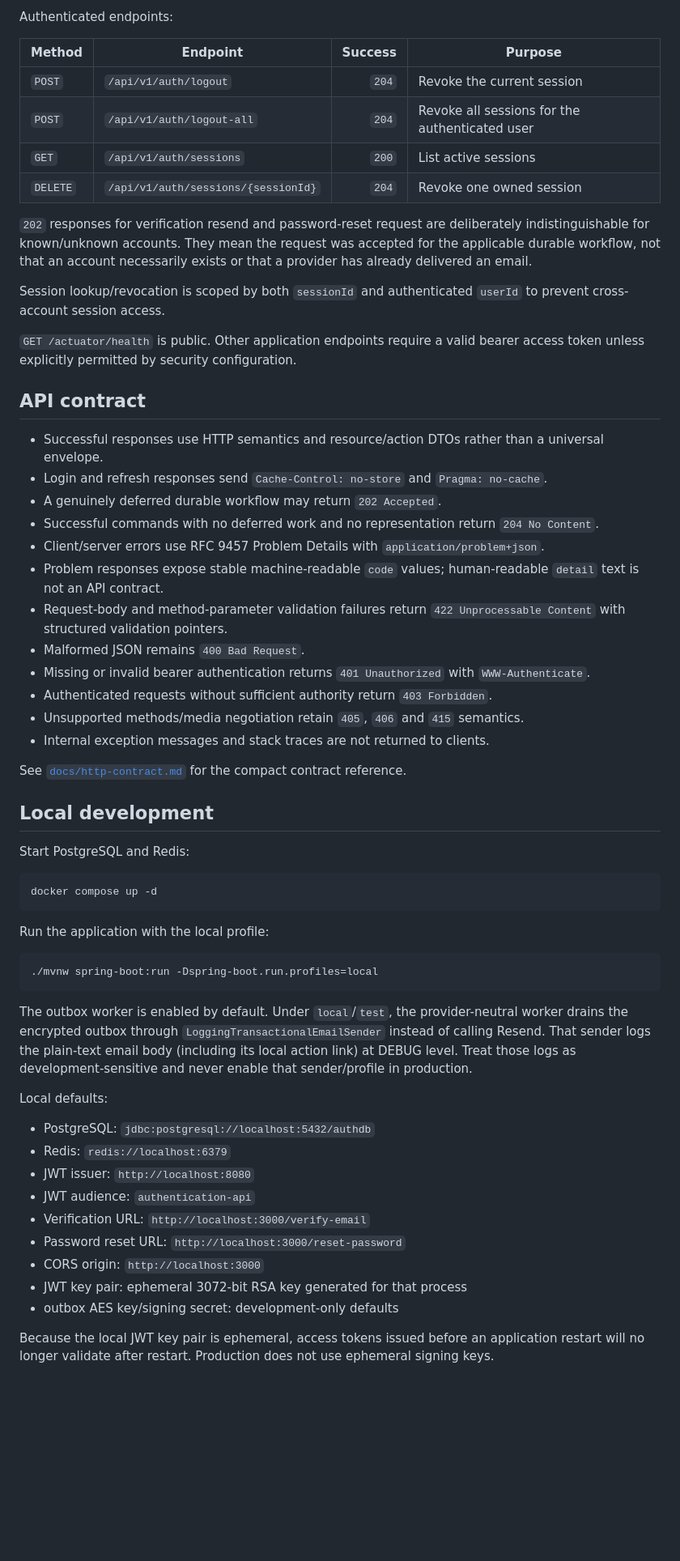
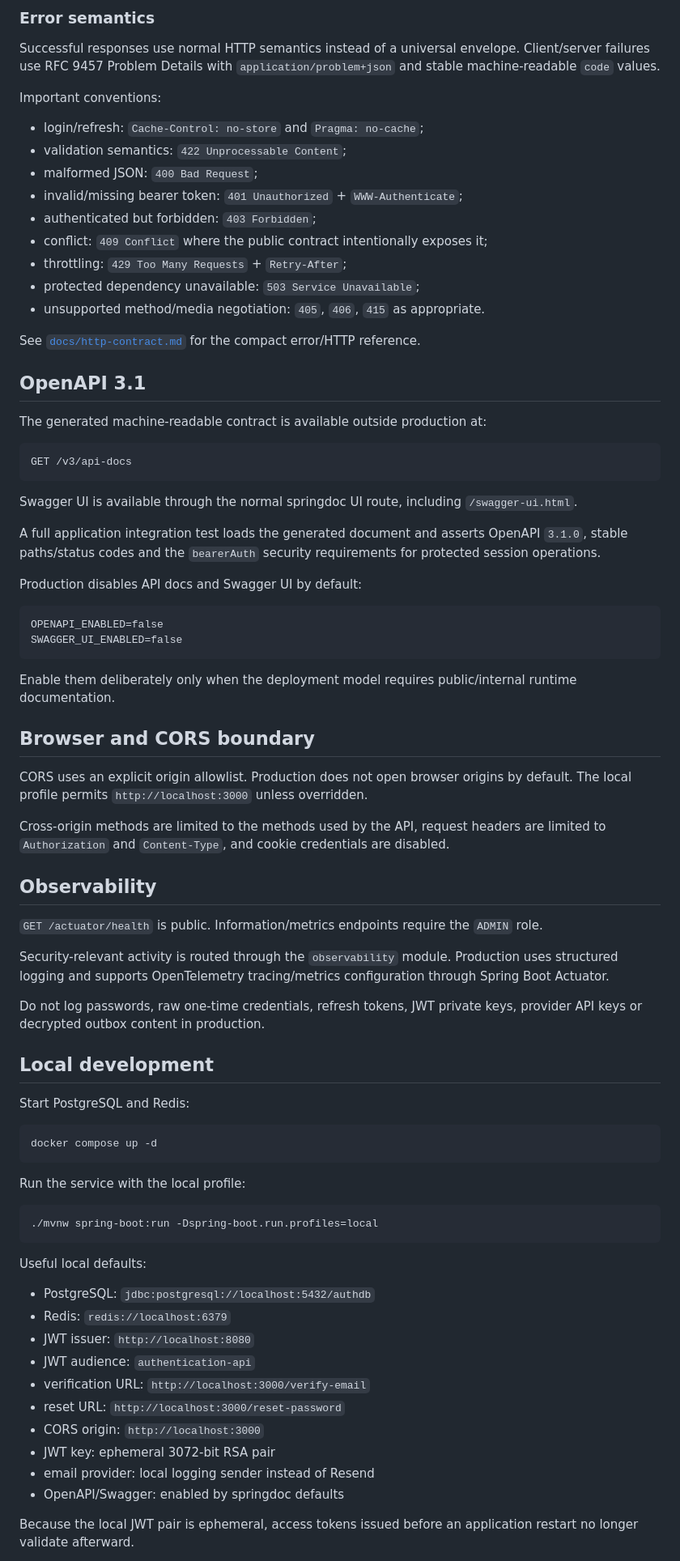
Before and after one commit to EdgarCamberos1894/AutenticacionJWT, a Markdown page: README.md, the part around one of its changes. Shown at 81% size. Drawn GitHub-style; blank space fills up the shorter version.

Commit message:
docs: finalize modular reference README

````diff
--- a/README.md
+++ b/README.md
@@ -227,35 +279,56 @@ Provider callback:
 
-Authenticated endpoints:
+### Error semantics
 
-| Method | Endpoint | Success | Purpose |
-| --- | --- | ---: | --- |
-| `POST` | `/api/v1/auth/logout` | `204` | Revoke the current session |
-| `POST` | `/api/v1/auth/logout-all` | `204` | Revoke all sessions for the authenticated user |
-| `GET` | `/api/v1/auth/sessions` | `200` | List active sessions |
-| `DELETE` | `/api/v1/auth/sessions/{sessionId}` | `204` | Revoke one owned session |
+Successful responses use normal HTTP semantics instead of a universal envelope. Client/server failures use RFC 9457 Problem Details with `application/problem+json` and stable machine-readable `code` values.
 
-`202` responses for verification resend and password-reset request are deliberately indistinguishable for known/unknown accounts. They mean the request was accepted for the applicable durable workflow, not that an account necessarily exists or that a provider has already delivered an email.
+Important conventions:
 
-Session lookup/revocation is scoped by both `sessionId` and authenticated `userId` to prevent cross-account session access.
+- login/refresh: `Cache-Control: no-store` and `Pragma: no-cache`;
+- validation semantics: `422 Unprocessable Content`;
+- malformed JSON: `400 Bad Request`;
+- invalid/missing bearer token: `401 Unauthorized` + `WWW-Authenticate`;
+- authenticated but forbidden: `403 Forbidden`;
+- conflict: `409 Conflict` where the public contract intentionally exposes it;
+- throttling: `429 Too Many Requests` + `Retry-After`;
+- protected dependency unavailable: `503 Service Unavailable`;
+- unsupported method/media negotiation: `405`, `406`, `415` as appropriate.
 
-`GET /actuator/health` is public. Other application endpoints require a valid bearer access token unless explicitly permitted by security configuration.
+See [`docs/http-contract.md`](docs/http-contract.md) for the compact error/HTTP reference.
 
-## API contract
+## OpenAPI 3.1
 
-- Successful responses use HTTP semantics and resource/action DTOs rather than a universal envelope.
-- Login and refresh responses send `Cache-Control: no-store` and `Pragma: no-cache`.
-- A genuinely deferred durable workflow may return `202 Accepted`.
-- Successful commands with no deferred work and no representation return `204 No Content`.
-- Client/server errors use RFC 9457 Problem Details with `application/problem+json`.
-- Problem responses expose stable machine-readable `code` values; human-readable `detail` text is not an API contract.
-- Request-body and method-parameter validation failures return `422 Unprocessable Content` with structured validation pointers.
-- Malformed JSON remains `400 Bad Request`.
-- Missing or invalid bearer authentication returns `401 Unauthorized` with `WWW-Authenticate`.
-- Authenticated requests without sufficient authority return `403 Forbidden`.
-- Unsupported methods/media negotiation retain `405`, `406` and `415` semantics.
-- Internal exception messages and stack traces are not returned to clients.
+The generated machine-readable contract is available outside production at:
 
-See [`docs/http-contract.md`](docs/http-contract.md) for the compact contract reference.
+```text
+GET /v3/api-docs
+```
+
+Swagger UI is available through the normal springdoc UI route, including `/swagger-ui.html`.
+
+A full application integration test loads the generated document and asserts OpenAPI `3.1.0`, stable paths/status codes and the `bearerAuth` security requirements for protected session operations.
+
+Production disables API docs and Swagger UI by default:
+
+```text
+OPENAPI_ENABLED=false
+SWAGGER_UI_ENABLED=false
+```
+
+Enable them deliberately only when the deployment model requires public/internal runtime documentation.
+
+## Browser and CORS boundary
+
+CORS uses an explicit origin allowlist. Production does not open browser origins by default. The local profile permits `http://localhost:3000` unless overridden.
+
+Cross-origin methods are limited to the methods used by the API, request headers are limited to `Authorization` and `Content-Type`, and cookie credentials are disabled.
+
+## Observability
+
+`GET /actuator/health` is public. Information/metrics endpoints require the `ADMIN` role.
+
+Security-relevant activity is routed through the `observability` module. Production uses structured logging and supports OpenTelemetry tracing/metrics configuration through Spring Boot Actuator.
+
+Do not log passwords, raw one-time credentials, refresh tokens, JWT private keys, provider API keys or decrypted outbox content in production.
 
 ## Local development
 
@@ -265,25 +338,24 @@ Start PostgreSQL and Redis:
 docker compose up -d
 ```
 
-Run the application with the local profile:
+Run the service with the local profile:
 
 ```bash
 ./mvnw spring-boot:run -Dspring-boot.run.profiles=local
 ```
 
-The outbox worker is enabled by default. Under `local`/`test`, the provider-neutral worker drains the encrypted outbox through `LoggingTransactionalEmailSender` instead of calling Resend. That sender logs the plain-text email body (including its local action link) at DEBUG level. Treat those logs as development-sensitive and never enable that sender/profile in production.
-
-Local defaults:
+Useful local defaults:
 
 - PostgreSQL: `jdbc:postgresql://localhost:5432/authdb`
 - Redis: `redis://localhost:6379`
 - JWT issuer: `http://localhost:8080`
 - JWT audience: `authentication-api`
-- Verification URL: `http://localhost:3000/verify-email`
-- Password reset URL: `http://localhost:3000/reset-password`
+- verification URL: `http://localhost:3000/verify-email`
+- reset URL: `http://localhost:3000/reset-password`
 - CORS origin: `http://localhost:3000`
-- JWT key pair: ephemeral 3072-bit RSA key generated for that process
-- outbox AES key/signing secret: development-only defaults
+- JWT key: ephemeral 3072-bit RSA pair
+- email provider: local logging sender instead of Resend
+- OpenAPI/Swagger: enabled by springdoc defaults
 
-Because the local JWT key pair is ephemeral, access tokens issued before an application restart will no longer validate after restart. Production does not use ephemeral signing keys.
+Because the local JWT pair is ephemeral, access tokens issued before an application restart no longer validate afterward.
 
````
Also changed, not shown: other parts of README.md (+269 -189 lines).
